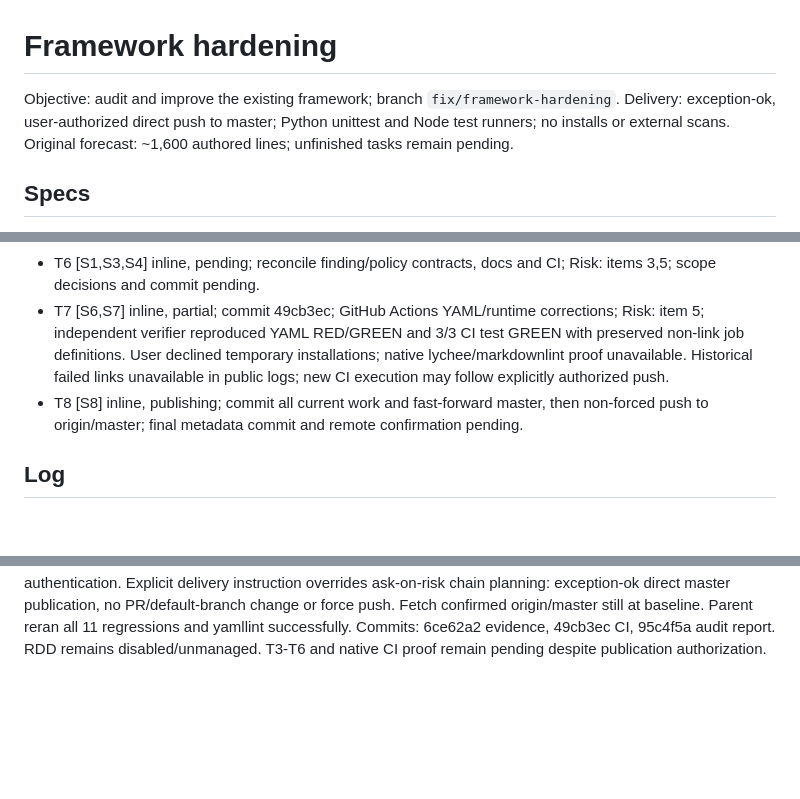
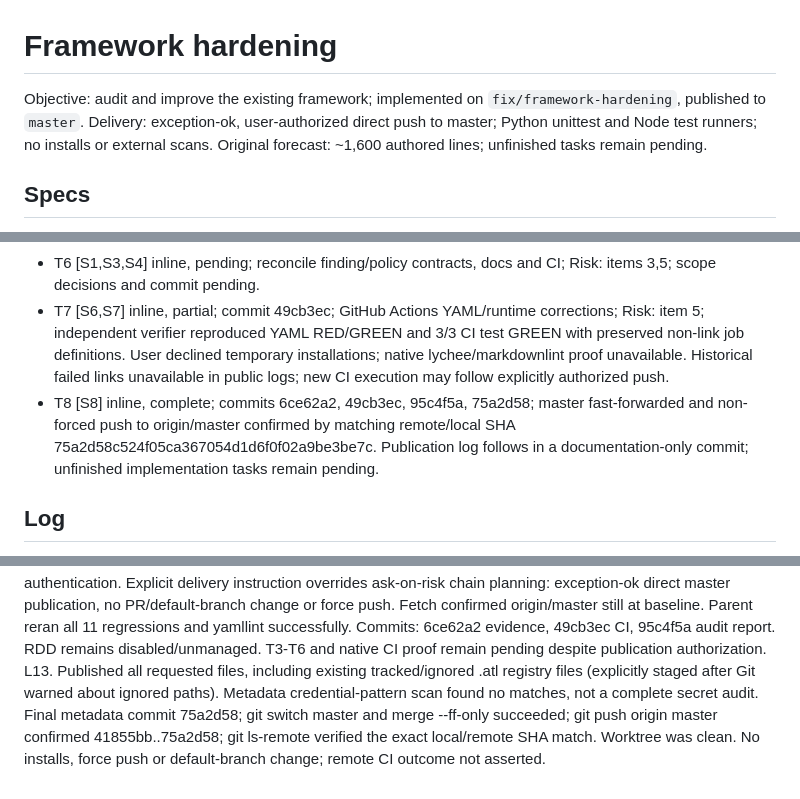
Before and after one commit to federicopinan/ai-bug-bounty-hunter, a Markdown page: odd/tasks/framework-hardening.md, 3 parts joined by grey strips. Drawn GitHub-style; blank space fills up the shorter version.

Commit message:
docs: record master publication and pending verification

```diff
--- a/odd/tasks/framework-hardening.md
+++ b/odd/tasks/framework-hardening.md
@@ -1,5 +1,5 @@
 # Framework hardening
-Objective: audit and improve the existing framework; branch `fix/framework-hardening`.
+Objective: audit and improve the existing framework; implemented on `fix/framework-hardening`, published to `master`.
 Delivery: exception-ok, user-authorized direct push to master; Python unittest and Node test runners; no installs or external scans. Original forecast: ~1,600 authored lines; unfinished tasks remain pending.
 
 ## Specs
@@ -20,7 +20,7 @@ S8. "Commit y push a main todo", clarified as "Publicar todo en master" — comm
 - T5 [S3,S4] inline, pending; installer ownership safety and verification isolation; Risk: items 1,5; RED/GREEN and commit pending.
 - T6 [S1,S3,S4] inline, pending; reconcile finding/policy contracts, docs and CI; Risk: items 3,5; scope decisions and commit pending.
 - T7 [S6,S7] inline, partial; commit 49cb3ec; GitHub Actions YAML/runtime corrections; Risk: item 5; independent verifier reproduced YAML RED/GREEN and 3/3 CI test GREEN with preserved non-link job definitions. User declined temporary installations; native lychee/markdownlint proof unavailable. Historical failed links unavailable in public logs; new CI execution may follow explicitly authorized push.
-- T8 [S8] inline, publishing; commit all current work and fast-forward master, then non-forced push to origin/master; final metadata commit and remote confirmation pending.
+- T8 [S8] inline, complete; commits 6ce62a2, 49cb3ec, 95c4f5a, 75a2d58; master fast-forwarded and non-forced push to origin/master confirmed by matching remote/local SHA 75a2d58c524f05ca367054d1d6f0f02a9be3be7c. Publication log follows in a documentation-only commit; unfinished implementation tasks remain pending.
 
 ## Log
 L1. Original request: "Perfecto, analizaste el repo, muy bien. Ahora lo que quiero es que audites todo el repositorio, busques inconsistencias, bugs y soluciones para poder mejorar desde lo que tenemos ahora en el repositorio de Bug Bounty. Así que hace la auditoría, subdividí en agentes, llamá las skills que necesites y quiero que mejores la arquitectura de todo. Este framework debe estar perfecto y necesitamos mejorar el código de muchas cosas. Así que tómate tu tiempo y audita todo el repositorio."
@@ -40,3 +40,4 @@ L9. T7 independent verification in `/tmp/opencode/ci-verifier-BCARx0iK` observed
 L10. Parent spot-check: all 11 Python regressions and yamllint pass; git diff --check passes. Parent removed owned scratch roots hunter-check.T4Aouk, t2-verifier.GQUE5U, ci-verifier-BCARx0iK after use. No global tools installed, no target scans, no remote writes. Risk: items 1,2,3 for T2; item 5 for T7. T3-T6 remain pending, not claimed complete.
 L11. User selected "Mantener sin instalaciones". Do not install/download tools or dependencies even temporarily. Preserve current uncommitted changes and mark native lychee/markdownlint/build/typecheck unavailable. Exact failing Links output is needed to diagnose historical exit 2 without installing lychee. Whole-feature architecture/security corrections remain pending and no completion or CI-success claim is made.
 L12. User request verbatim: "Commit y push a main todo". Native clarification selected "Publicar todo en master", including pre-existing .atl changes containing local paths, using configured origin Git authentication. Explicit delivery instruction overrides ask-on-risk chain planning: exception-ok direct master publication, no PR/default-branch change or force push. Fetch confirmed origin/master still at baseline. Parent reran all 11 regressions and yamllint successfully. Commits: 6ce62a2 evidence, 49cb3ec CI, 95c4f5a audit report. RDD remains disabled/unmanaged. T3-T6 and native CI proof remain pending despite publication authorization.
+L13. Published all requested files, including existing tracked/ignored .atl registry files (explicitly staged after Git warned about ignored paths). Metadata credential-pattern scan found no matches, not a complete secret audit. Final metadata commit 75a2d58; git switch master and merge --ff-only succeeded; git push origin master confirmed 41855bb..75a2d58; git ls-remote verified the exact local/remote SHA match. Worktree was clean. No installs, force push or default-branch change; remote CI outcome not asserted.
```
